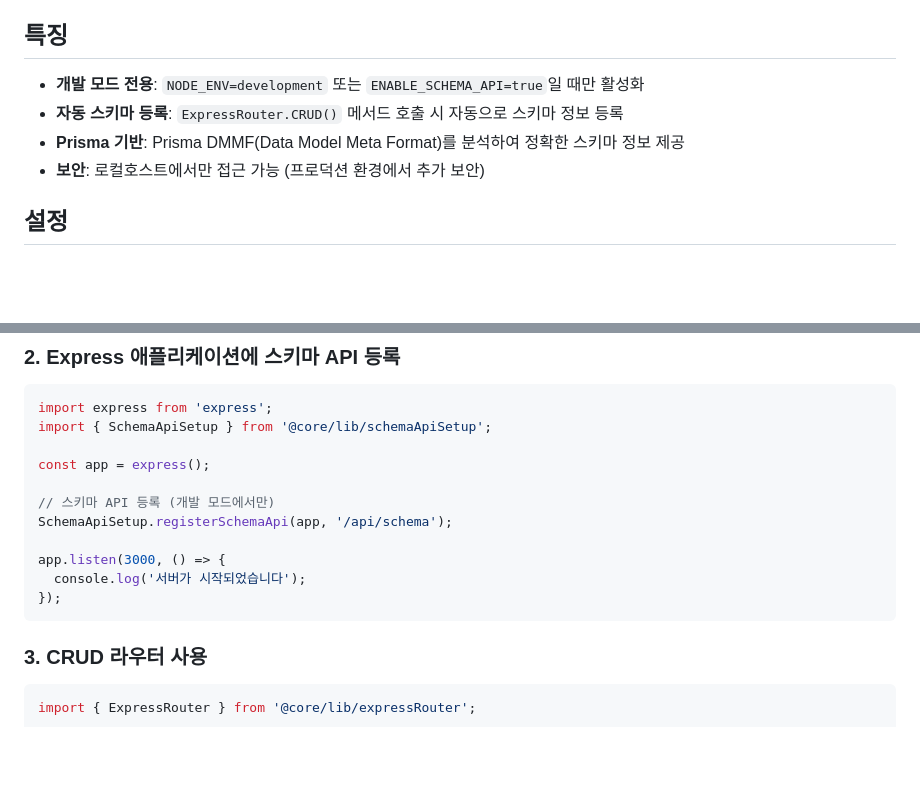
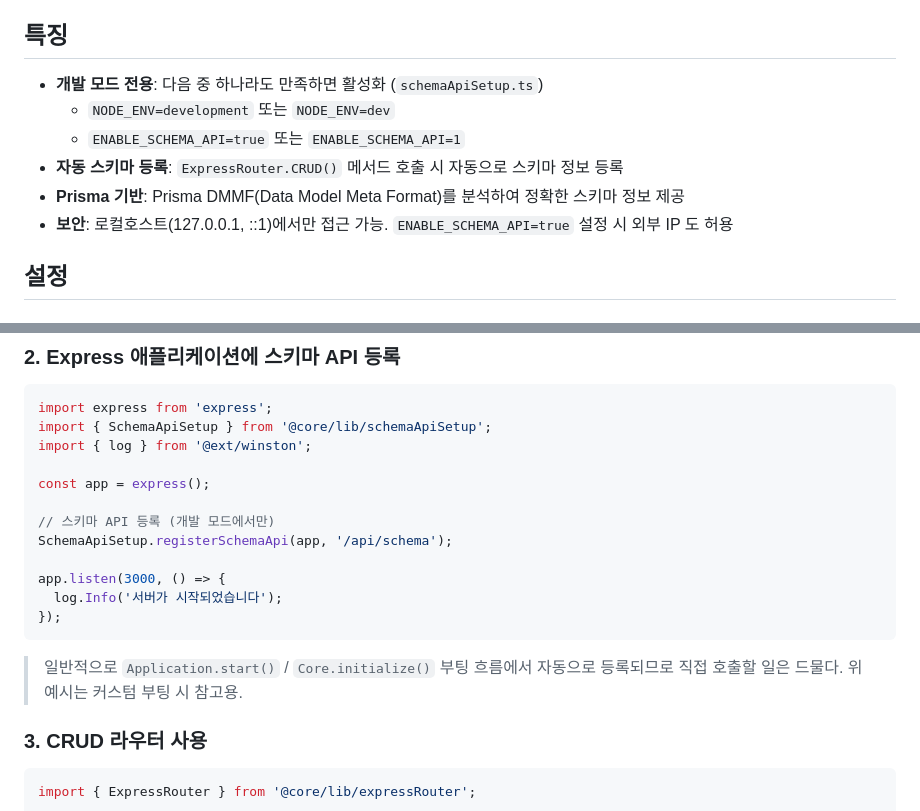
Before and after one commit to taxi-tabby/express.js-kusto, a Markdown page: docs/08-crud-schema-api.md, 2 parts joined by grey strips. Drawn GitHub-style; blank space fills up the shorter version.

````diff
--- a/docs/08-crud-schema-api.md
+++ b/docs/08-crud-schema-api.md
@@ -4,10 +4,12 @@ Express.js 기반 프로젝트에서 Prisma CRUD 메서드 사용 시 개발 모
 
 ## 특징
 
-- **개발 모드 전용**: `NODE_ENV=development` 또는 `ENABLE_SCHEMA_API=true`일 때만 활성화
+- **개발 모드 전용**: 다음 중 하나라도 만족하면 활성화 (`schemaApiSetup.ts`)
+  - `NODE_ENV=development` 또는 `NODE_ENV=dev`
+  - `ENABLE_SCHEMA_API=true` 또는 `ENABLE_SCHEMA_API=1`
 - **자동 스키마 등록**: `ExpressRouter.CRUD()` 메서드 호출 시 자동으로 스키마 정보 등록
 - **Prisma 기반**: Prisma DMMF(Data Model Meta Format)를 분석하여 정확한 스키마 정보 제공
-- **보안**: 로컬호스트에서만 접근 가능 (프로덕션 환경에서 추가 보안)
+- **보안**: 로컬호스트(127.0.0.1, ::1)에서만 접근 가능. `ENABLE_SCHEMA_API=true` 설정 시 외부 IP 도 허용
 
 ## 설정
 
@@ -26,6 +28,7 @@ ENABLE_SCHEMA_API=true
 ```typescript
 import express from 'express';
 import { SchemaApiSetup } from '@core/lib/schemaApiSetup';
+import { log } from '@ext/winston';
 
 const app = express();
 
@@ -33,9 +36,11 @@ const app = express();
 SchemaApiSetup.registerSchemaApi(app, '/api/schema');
 
 app.listen(3000, () => {
-  console.log('서버가 시작되었습니다');
+  log.Info('서버가 시작되었습니다');
 });
 ```
+
+> 일반적으로 `Application.start()` / `Core.initialize()` 부팅 흐름에서 자동으로 등록되므로 직접 호출할 일은 드물다. 위 예시는 커스텀 부팅 시 참고용.
 
 ### 3. CRUD 라우터 사용
 
````
Also changed, not shown: other parts of docs/08-crud-schema-api.md (+40 -38 lines).
